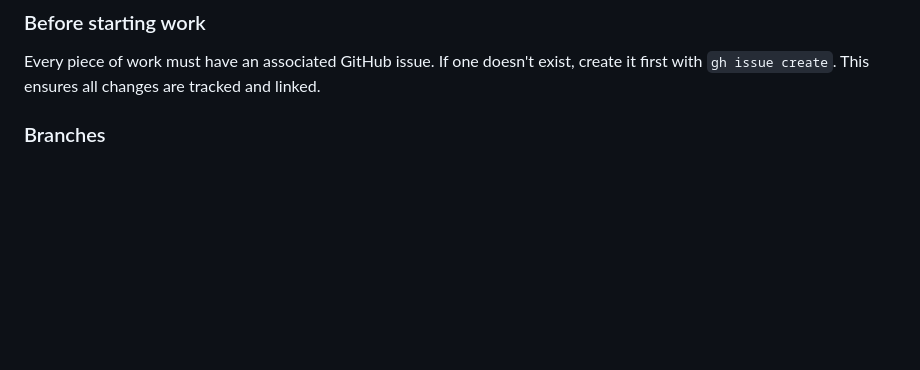
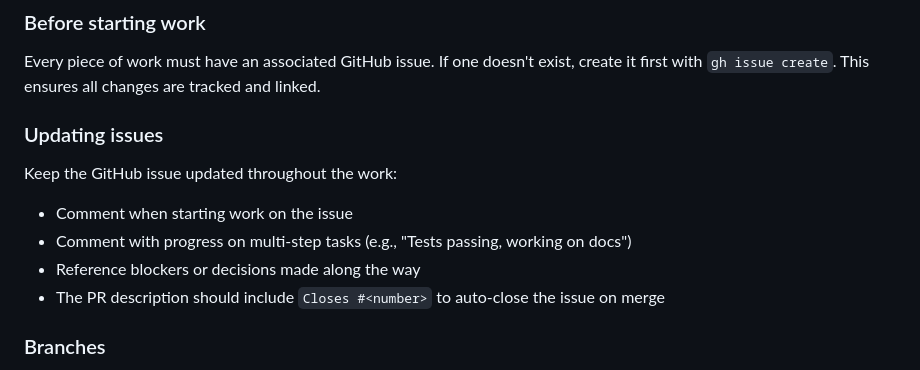
Before and after one commit to trtmn/testrail_api_module, a Markdown page: CLAUDE.md, the part around the change. Drawn GitHub-style; blank space fills up the shorter version.

Commit message:
Require updating GitHub issues with progress comments (#83)
- Add "Updating issues" section to CLAUDE.md branching strategy
- Comment when starting, on progress, on blockers/decisions
- PR descriptions should include Closes #<number>

Co-Authored-By: Claude Opus 4.6 <noreply@anthropic.com>

```diff
--- a/CLAUDE.md
+++ b/CLAUDE.md
@@ -13,6 +13,15 @@ This project uses a git-flow workflow with issue-linked branches.
 ### Before starting work
 
 Every piece of work must have an associated GitHub issue. If one doesn't exist, create it first with `gh issue create`. This ensures all changes are tracked and linked.
+
+### Updating issues
+
+Keep the GitHub issue updated throughout the work:
+
+- Comment when starting work on the issue
+- Comment with progress on multi-step tasks (e.g., "Tests passing, working on docs")
+- Reference blockers or decisions made along the way
+- The PR description should include `Closes #<number>` to auto-close the issue on merge
 
 ### Branches
 
```
Also changed, not shown: CHANGELOG.md (+1 -0 lines).
